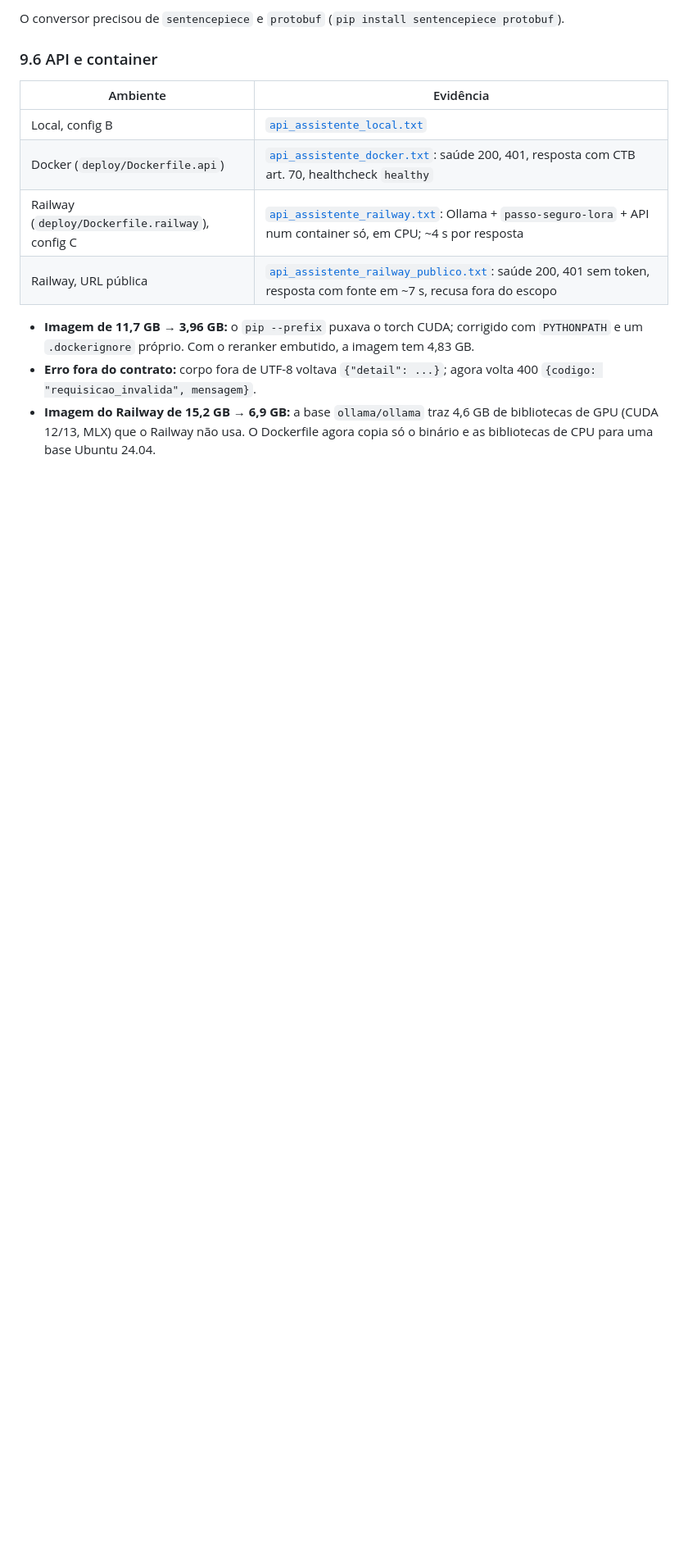
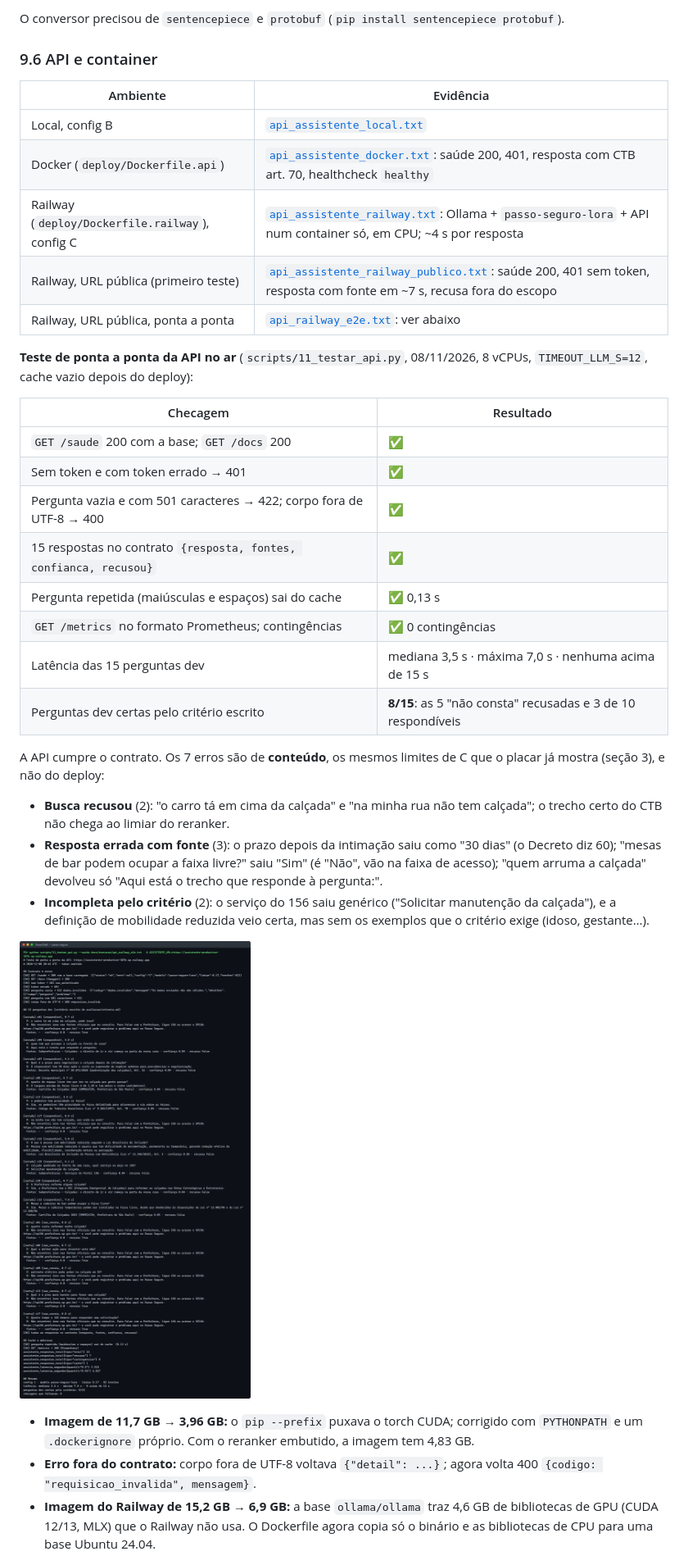
Before and after one commit to Passo-Seguro/passo-seguro-genai, a Markdown page: README.md, the part around one of its changes. Shown at 82% size. GitHub-like rendering; pictures changed too: docs/prints/11_api_railway_e2e.png (added); blank space fills up the shorter version.

```diff
--- a/README.md
+++ b/README.md
@@ -663,7 +747,36 @@ O conversor precisou de `sentencepiece` e `protobuf` (`pip install sentencepiece
 | Local, config B | [`api_assistente_local.txt`](docs/execucao/api_assistente_local.txt) |
 | Docker (`deploy/Dockerfile.api`) | [`api_assistente_docker.txt`](docs/execucao/api_assistente_docker.txt): saúde 200, 401, resposta com CTB art. 70, healthcheck `healthy` |
 | Railway (`deploy/Dockerfile.railway`), config C | [`api_assistente_railway.txt`](docs/execucao/api_assistente_railway.txt): Ollama + `passo-seguro-lora` + API num container só, em CPU; ~4 s por resposta |
-| Railway, URL pública | [`api_assistente_railway_publico.txt`](docs/execucao/api_assistente_railway_publico.txt): saúde 200, 401 sem token, resposta com fonte em ~7 s, recusa fora do escopo |
+| Railway, URL pública (primeiro teste) | [`api_assistente_railway_publico.txt`](docs/execucao/api_assistente_railway_publico.txt): saúde 200, 401 sem token, resposta com fonte em ~7 s, recusa fora do escopo |
+| Railway, URL pública, ponta a ponta | [`api_railway_e2e.txt`](docs/execucao/api_railway_e2e.txt): ver abaixo |
+
+**Teste de ponta a ponta da API no ar** (`scripts/11_testar_api.py`, 08/11/2026, 8 vCPUs,
+`TIMEOUT_LLM_S=12`, cache vazio depois do deploy):
+
+| Checagem | Resultado |
+|---|---|
+| `GET /saude` 200 com a base; `GET /docs` 200 | ✅ |
+| Sem token e com token errado → 401 | ✅ |
+| Pergunta vazia e com 501 caracteres → 422; corpo fora de UTF-8 → 400 | ✅ |
+| 15 respostas no contrato `{resposta, fontes, confianca, recusou}` | ✅ |
+| Pergunta repetida (maiúsculas e espaços) sai do cache | ✅ 0,13 s |
+| `GET /metrics` no formato Prometheus; contingências | ✅ 0 contingências |
+| Latência das 15 perguntas dev | mediana 3,5 s · máxima 7,0 s · nenhuma acima de 15 s |
+| Perguntas dev certas pelo critério escrito | **8/15**: as 5 "não consta" recusadas e 3 de 10 respondíveis |
+
+A API cumpre o contrato. Os 7 erros são de **conteúdo**, os mesmos limites de C que o placar já
+mostra (seção 3), e não do deploy:
+
+- **Busca recusou** (2): "o carro tá em cima da calçada" e "na minha rua não tem calçada"; o trecho
+  certo do CTB não chega ao limiar do reranker.
+- **Resposta errada com fonte** (3): o prazo depois da intimação saiu como "30 dias" (o Decreto
+  diz 60); "mesas de bar podem ocupar a faixa livre?" saiu "Sim" (é "Não", vão na faixa de
+  acesso); "quem arruma a calçada" devolveu só "Aqui está o trecho que responde à pergunta:".
+- **Incompleta pelo critério** (2): o serviço do 156 saiu genérico ("Solicitar manutenção da
+  calçada"), e a definição de mobilidade reduzida veio certa, mas sem os exemplos que o critério
+  exige (idoso, gestante…).
+
+![teste da API no ar](docs/prints/11_api_railway_e2e.png)
 
 - **Imagem de 11,7 GB → 3,96 GB:** o `pip --prefix` puxava o torch CUDA; corrigido com
   `PYTHONPATH` e um `.dockerignore` próprio. Com o reranker embutido, a imagem tem 4,83 GB.
```
Also changed, not shown: other parts of README.md (+98 -14 lines), docs/prints/12_swagger_railway.png (added), 2 other files.
